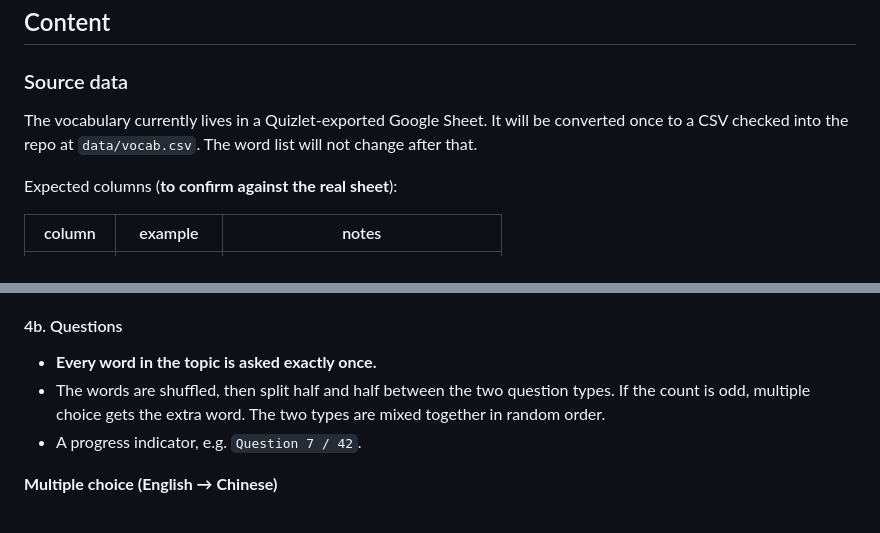
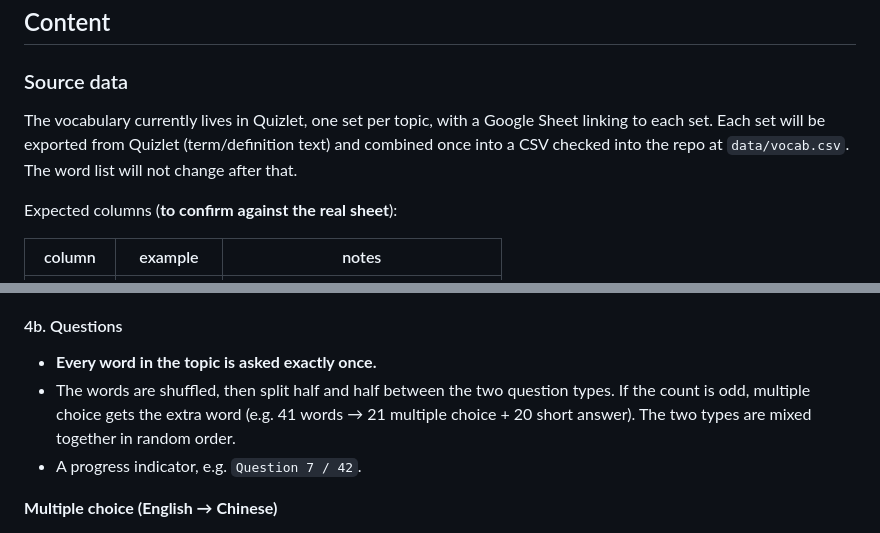
Before and after one commit to AP-Chinese/vocab, a Markdown page: SPEC.md, 2 parts joined by grey strips. GitHub-like rendering.

Commit message:
Spec: clarify quiz split example and Quizlet data source
Co-Authored-By: Claude Opus 5.5 <noreply@anthropic.com>
Claude-Session: https://claude.ai/code/session_01FFQBZjge9o58LoS5abPuiR

```diff
--- a/SPEC.md
+++ b/SPEC.md
@@ -35,7 +35,7 @@ The assignment is for students with low reading scores on the mock AP tests. The
 
 ### Source data
 
-The vocabulary currently lives in a Quizlet-exported Google Sheet. It will be converted once to a CSV checked into the repo at `data/vocab.csv`. The word list will not change after that.
+The vocabulary currently lives in Quizlet, one set per topic, with a Google Sheet linking to each set. Each set will be exported from Quizlet (term/definition text) and combined once into a CSV checked into the repo at `data/vocab.csv`. The word list will not change after that.
 
 Expected columns (**to confirm against the real sheet**):
 
@@ -92,7 +92,7 @@ Home (topic list)
 #### 4b. Questions
 
 - **Every word in the topic is asked exactly once.**
-- The words are shuffled, then split half and half between the two question types. If the count is odd, multiple choice gets the extra word. The two types are mixed together in random order.
+- The words are shuffled, then split half and half between the two question types. If the count is odd, multiple choice gets the extra word (e.g. 41 words → 21 multiple choice + 20 short answer). The two types are mixed together in random order.
 - A progress indicator, e.g. `Question 7 / 42`.
 
 **Multiple choice (English → Chinese)**
```
